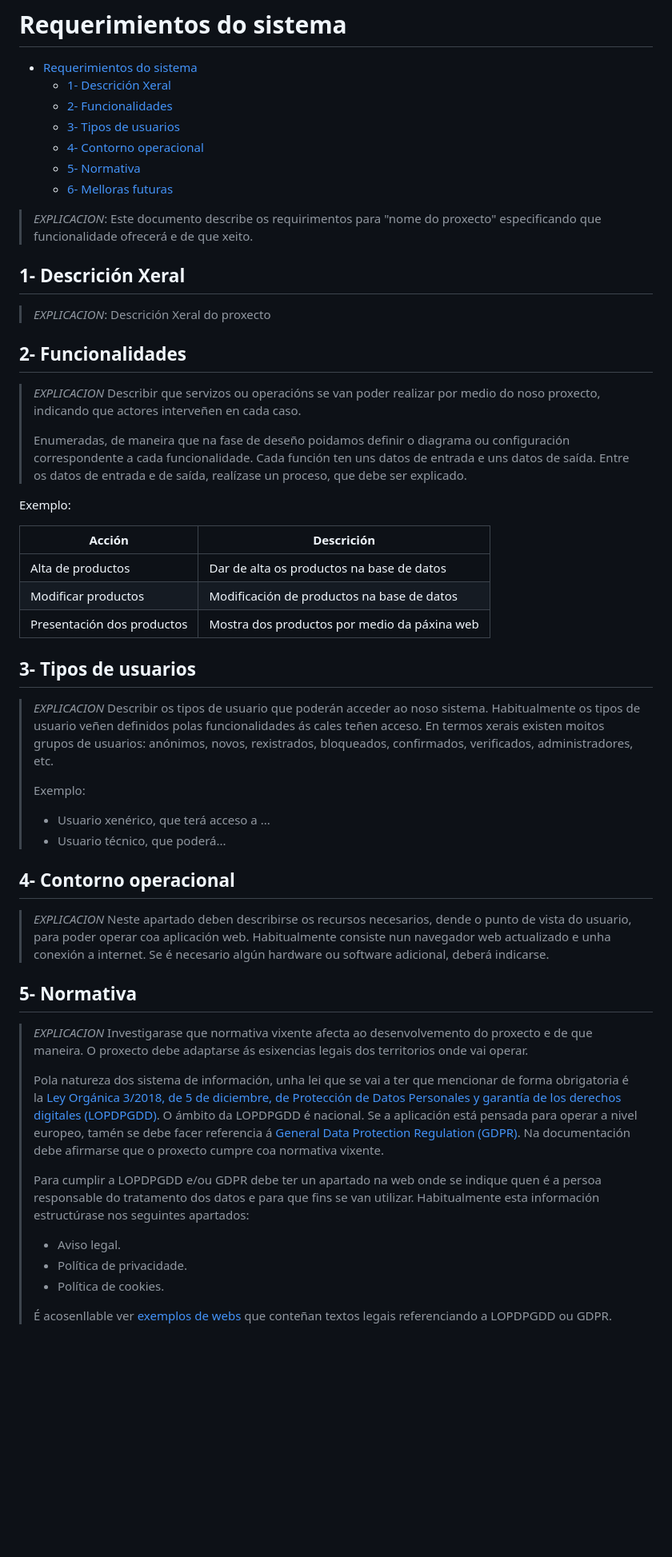
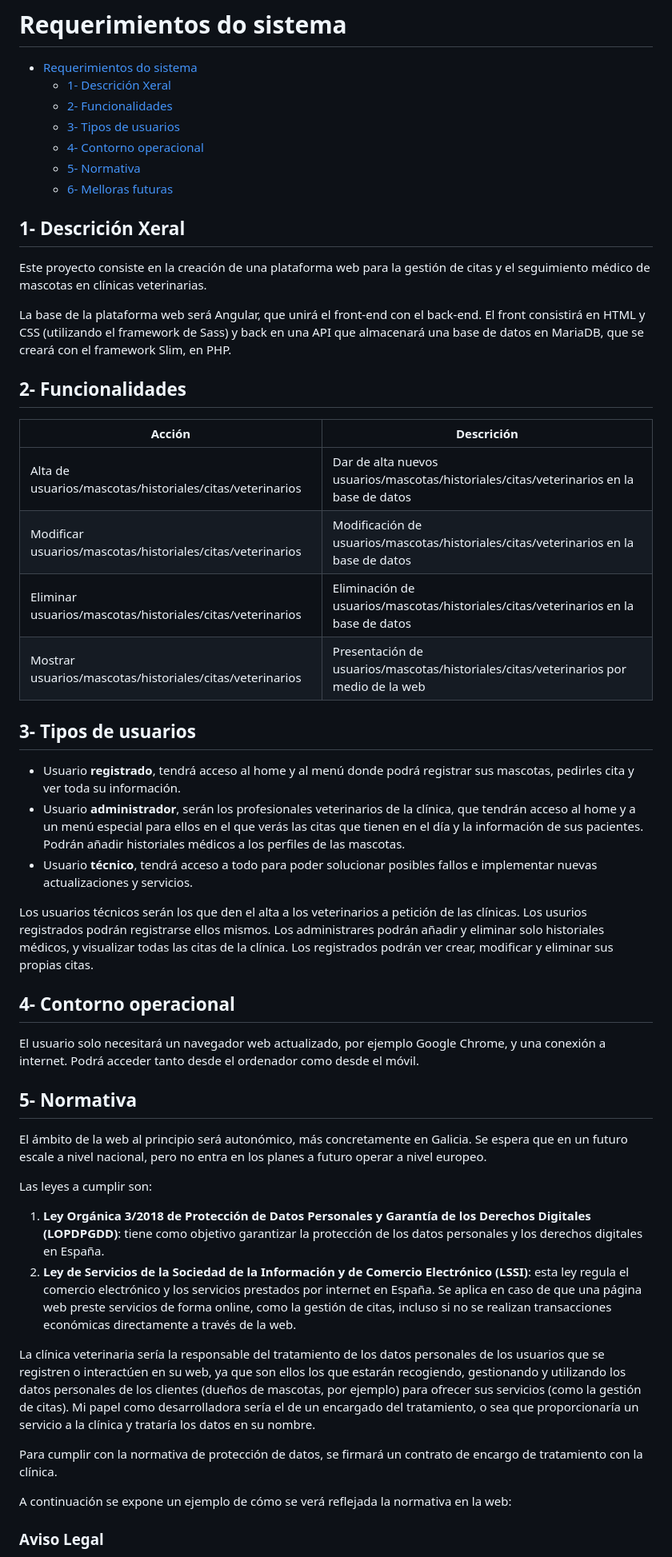
Before and after one commit to iriavidal/Proyecto-DAW, a Markdown page: doc/templates/2_Analise.md, the part around one of its changes. Shown at 80% size. Drawn GitHub-style; blank space fills up the shorter version.

Commit message:
Merge selectivo 2_Analise.md

```diff
--- a/doc/templates/2_Analise.md
+++ b/doc/templates/2_Analise.md
@@ -8,51 +8,47 @@
   - [5- Normativa](#5--normativa)
   - [6- Melloras futuras](#6--melloras-futuras)
 
-> *EXPLICACION*: Este documento describe os requirimentos para "nome do proxecto" especificando que funcionalidade ofrecerá e de que xeito.
-
 ## 1- Descrición Xeral
 
->*EXPLICACION*: Descrición Xeral do proxecto
+Este proyecto consiste en la creación de una plataforma web para la gestión de citas y el seguimiento médico de mascotas en clínicas veterinarias.
+
+La base de la plataforma web será Angular, que unirá el front-end con el back-end. El front consistirá en HTML y CSS (utilizando el framework de Sass) y back en una API que almacenará una base de datos en MariaDB, que se creará con el framework Slim, en PHP.
 
 ## 2- Funcionalidades
 
->*EXPLICACION* Describir que servizos ou operacións se van poder realizar por medio do noso proxecto, indicando que actores interveñen en cada caso.
->
-> Enumeradas, de maneira que na fase de deseño poidamos definir o diagrama ou configuración correspondente a cada funcionalidade.
-> Cada función ten uns datos de entrada e uns datos de saída. Entre os datos de entrada e de saída, realízase un proceso, que debe ser explicado.
-
-Exemplo:
-
-| Acción   |  Descrición        |
-|----------|--------------------|
-| Alta de productos   | Dar de alta os productos na base de datos|
-| Modificar productos | Modificación de productos na base de datos|
-| Presentación dos productos  | Mostra dos productos por medio da páxina web |
+| Acción                                                     | Descrición                                                                              |
+| ---------------------------------------------------------- | --------------------------------------------------------------------------------------- |
+| Alta de usuarios/mascotas/historiales/citas/veterinarios   | Dar de alta nuevos usuarios/mascotas/historiales/citas/veterinarios en la base de datos |
+| Modificar usuarios/mascotas/historiales/citas/veterinarios | Modificación de usuarios/mascotas/historiales/citas/veterinarios en la base de datos    |
+| Eliminar usuarios/mascotas/historiales/citas/veterinarios  | Eliminación de usuarios/mascotas/historiales/citas/veterinarios en la base de datos     |
+| Mostrar usuarios/mascotas/historiales/citas/veterinarios   | Presentación de usuarios/mascotas/historiales/citas/veterinarios por medio de la web    |
 
 ## 3- Tipos de usuarios
 
-> *EXPLICACION* Describir os tipos de usuario que poderán acceder ao noso sistema. Habitualmente os tipos de usuario veñen definidos polas funcionalidades ás cales teñen acceso. En termos xerais existen moitos grupos de usuarios: anónimos, novos, rexistrados, bloqueados, confirmados, verificados, administradores, etc.
->
-> Exemplo:
->
-> - Usuario xenérico, que terá acceso a ...
-> - Usuario técnico, que poderá...
+- Usuario **registrado**, tendrá acceso al home y al menú donde podrá registrar sus mascotas, pedirles cita y ver toda su información.
+- Usuario **administrador**, serán los profesionales veterinarios de la clínica, que tendrán acceso al home y a un menú especial para ellos en el que verás las citas que tienen en el día y la información de sus pacientes. Podrán añadir historiales médicos a los perfiles de las mascotas.
+- Usuario **técnico**, tendrá acceso a todo para poder solucionar posibles fallos e implementar nuevas actualizaciones y servicios.
+
+Los usuarios técnicos serán los que den el alta a los veterinarios a petición de las clínicas. Los usurios registrados podrán registrarse ellos mismos. Los administrares podrán añadir y eliminar solo historiales médicos, y visualizar todas las citas de la clínica. Los registrados podrán ver crear, modificar y eliminar sus propias citas.
 
 ## 4- Contorno operacional
 
-> *EXPLICACION* Neste apartado deben describirse os recursos necesarios, dende o punto de vista do usuario, para poder operar coa aplicación web. Habitualmente consiste nun navegador web actualizado e unha conexión a internet.
-Se é necesario algún hardware ou software adicional, deberá indicarse.
+El usuario solo necesitará un navegador web actualizado, por ejemplo Google Chrome, y una conexión a internet. Podrá acceder tanto desde el ordenador como desde el móvil.
 
 ## 5- Normativa
 
-> *EXPLICACION* Investigarase que normativa vixente afecta ao desenvolvemento do proxecto e de que maneira. O proxecto debe adaptarse ás esixencias legais dos territorios onde vai operar.
->
-> Pola natureza dos sistema de información, unha lei que se vai a ter que mencionar de forma obrigatoria é la [Ley Orgánica 3/2018, de 5 de diciembre, de Protección de Datos Personales y garantía de los derechos digitales (LOPDPGDD)](https://www.boe.es/buscar/act.php?id=BOE-A-2018-16673). O ámbito da LOPDPGDD é nacional. Se a aplicación está pensada para operar a nivel europeo, tamén se debe facer referencia á [General Data Protection Regulation (GDPR)](https://eur-lex.europa.eu/eli/reg/2016/679/oj). Na documentación debe afirmarse que o proxecto cumpre coa normativa vixente.
->
-> Para cumplir a LOPDPGDD e/ou GDPR debe ter un apartado na web onde se indique quen é a persoa responsable do tratamento dos datos e para que fins se van utilizar. Habitualmente esta información estructúrase nos seguintes apartados:
->
-> - Aviso legal.
-> - Política de privacidade.
-> - Política de cookies.
->
-> É acosenllable ver [exemplos de webs](https://www.spotify.com/es/legal/privacy-policy/) que conteñan textos legais referenciando a LOPDPGDD ou GDPR.
+El ámbito de la web al principio será autonómico, más concretamente en Galicia. Se espera que en un futuro escale a nivel nacional, pero no entra en los planes a futuro operar a nivel europeo.
+
+Las leyes a cumplir son:
+
+1. **Ley Orgánica 3/2018 de Protección de Datos Personales y Garantía de los Derechos Digitales (LOPDPGDD)**: tiene como objetivo garantizar la protección de los datos personales y los derechos digitales en España.
+2. **Ley de Servicios de la Sociedad de la Información y de Comercio Electrónico (LSSI)**: esta ley regula el comercio electrónico y los servicios prestados por internet en España. Se aplica en caso de que una página web preste servicios de forma online, como la gestión de citas, incluso si no se realizan transacciones económicas directamente a través de la web.
+
+La clínica veterinaria sería la responsable del tratamiento de los datos personales de los usuarios que se registren o interactúen en su web, ya que son ellos los que estarán recogiendo, gestionando y utilizando los datos personales de los clientes (dueños de mascotas, por ejemplo) para ofrecer sus servicios (como la gestión de citas). Mi papel como desarrolladora sería el de un encargado del tratamiento, o sea que proporcionaría un servicio a la clínica y trataría los datos en su nombre.
+
+Para cumplir con la normativa de protección de datos, se firmará un contrato de encargo de tratamiento con la clínica.
+
+A continuación se expone un ejemplo de cómo se verá reflejada la normativa en la web:
+
+### Aviso Legal
+
```
Also changed, not shown: other parts of doc/templates/2_Analise.md (+52 -1 lines).
